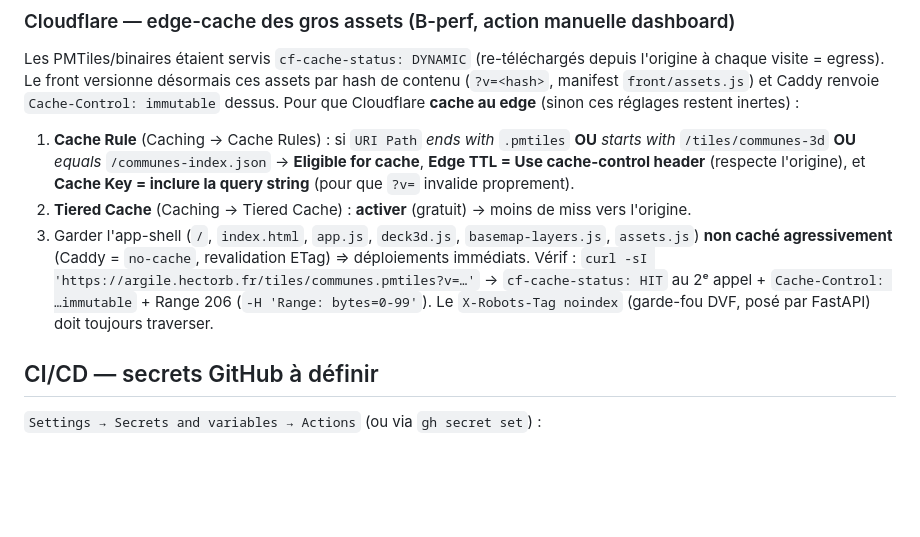
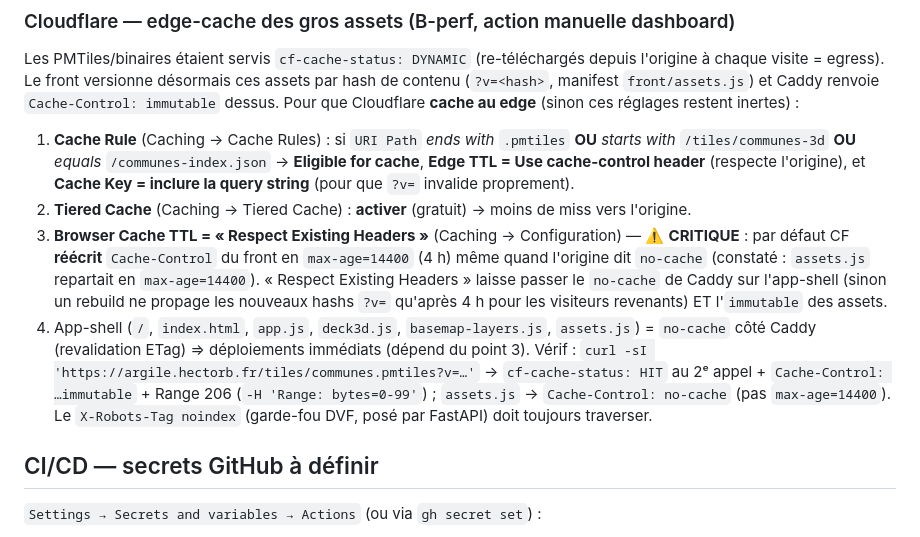
Before and after one commit to HectorBertucat/solveille, a Markdown page: deploy/README.md, the part around the change. GitHub-like rendering; blank space fills up the shorter version.

Commit message:
docs(deploy): Cloudflare Browser Cache TTL = Respect Existing Headers (B-perf)
Constaté en prod : CF réécrit le `no-cache` de l'app-shell en `max-age=14400` (4 h) par défaut →
`assets.js` (manifest des hashs) serait périmé 4 h après un rebuild. Le réglage « Respect Existing
Headers » laisse passer le no-cache (app-shell) et l'immutable (assets) de l'origine.

Co-Authored-By: Claude Opus 4.8 (1M context) <noreply@anthropic.com>

```diff
--- a/deploy/README.md
+++ b/deploy/README.md
@@ -95,11 +95,17 @@ manifest `front/assets.js`) et Caddy renvoie `Cache-Control: immutable` dessus.
    `/communes-index.json` → **Eligible for cache**, **Edge TTL = Use cache-control header** (respecte
    l'origine), et **Cache Key = inclure la query string** (pour que `?v=` invalide proprement).
 2. **Tiered Cache** (Caching → Tiered Cache) : **activer** (gratuit) → moins de miss vers l'origine.
-3. Garder l'app-shell (`/`, `index.html`, `app.js`, `deck3d.js`, `basemap-layers.js`, `assets.js`)
-   **non caché agressivement** (Caddy = `no-cache`, revalidation ETag) ⇒ déploiements immédiats.
+3. **Browser Cache TTL = « Respect Existing Headers »** (Caching → Configuration) — ⚠️ **CRITIQUE** :
+   par défaut CF **réécrit** `Cache-Control` du front en `max-age=14400` (4 h) même quand l'origine
+   dit `no-cache` (constaté : `assets.js` repartait en `max-age=14400`). « Respect Existing Headers »
+   laisse passer le `no-cache` de Caddy sur l'app-shell (sinon un rebuild ne propage les nouveaux
+   hashs `?v=` qu'après 4 h pour les visiteurs revenants) ET l'`immutable` des assets.
+4. App-shell (`/`, `index.html`, `app.js`, `deck3d.js`, `basemap-layers.js`, `assets.js`) =
+   `no-cache` côté Caddy (revalidation ETag) ⇒ déploiements immédiats (dépend du point 3).
 Vérif : `curl -sI 'https://argile.hectorb.fr/tiles/communes.pmtiles?v=…'` → `cf-cache-status: HIT`
-au 2ᵉ appel + `Cache-Control: …immutable` + Range 206 (`-H 'Range: bytes=0-99'`). Le `X-Robots-Tag
-noindex` (garde-fou DVF, posé par FastAPI) doit toujours traverser.
+au 2ᵉ appel + `Cache-Control: …immutable` + Range 206 (`-H 'Range: bytes=0-99'`) ; `assets.js` →
+`Cache-Control: no-cache` (pas `max-age=14400`). Le `X-Robots-Tag noindex` (garde-fou DVF, posé par
+FastAPI) doit toujours traverser.
 
 ## CI/CD — secrets GitHub à définir
 
```
